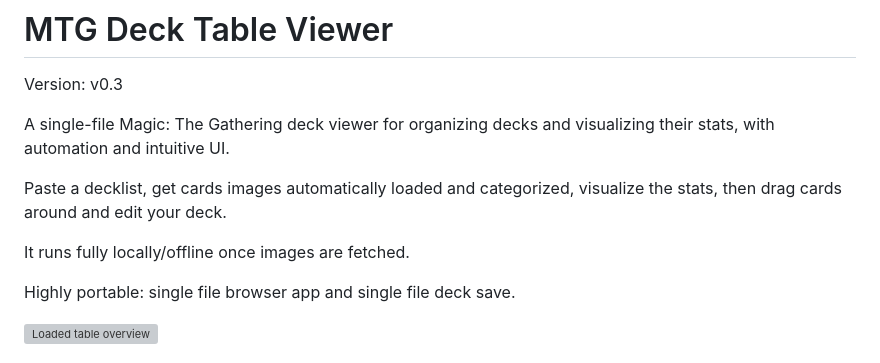
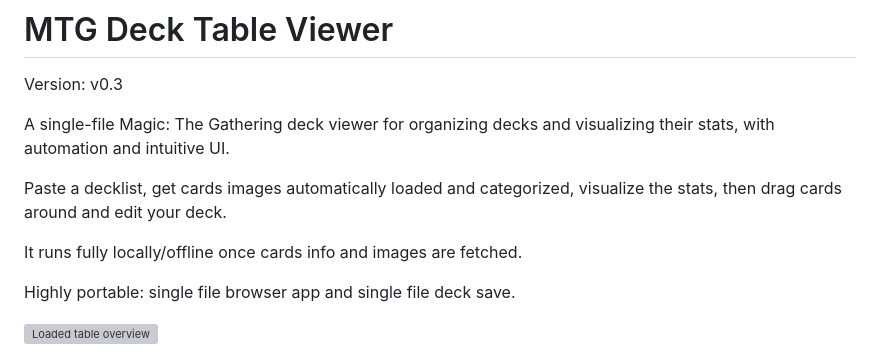
Before and after one commit to GillesGaelBERNARD/mtg-viewer, a Markdown page: README.md, the part around the change. GitHub-like rendering; grey boxes are pictures that could not be loaded.

```diff
--- a/README.md
+++ b/README.md
@@ -6,7 +6,7 @@ A single-file Magic: The Gathering deck viewer for organizing decks and visualiz
 
 Paste a decklist, get cards images automatically loaded and categorized, visualize the stats, then drag cards around and edit your deck.
 
-It runs fully locally/offline once images are fetched.
+It runs fully locally/offline once cards info and images are fetched.
 
 Highly portable: single file browser app and single file deck save.
 
```
